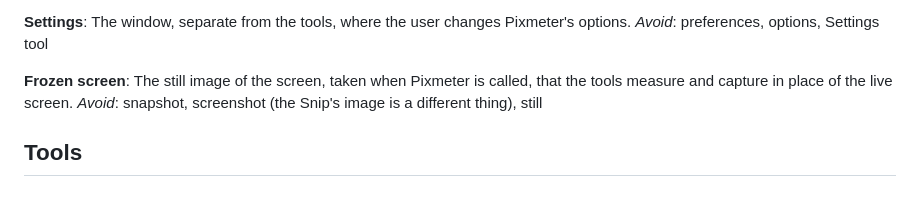
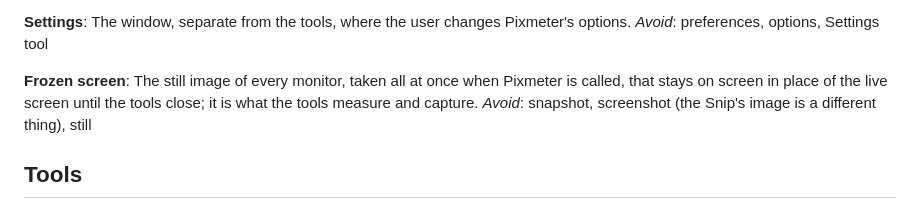
Before and after one commit to carreirodev/screengauge, a Markdown page: GLOSSARY.md, the part around the change. Rendered like a GitHub page.

Commit message:
Refine the frozen screen term in the glossary
Co-Authored-By: Claude Opus 5.5 <noreply@anthropic.com>

```diff
--- a/GLOSSARY.md
+++ b/GLOSSARY.md
@@ -77,7 +77,7 @@ The window, separate from the tools, where the user changes Pixmeter's options.
 _Avoid_: preferences, options, Settings tool
 
 **Frozen screen**:
-The still image of the screen, taken when Pixmeter is called, that the tools measure and capture in place of the live screen.
+The still image of every monitor, taken all at once when Pixmeter is called, that stays on screen in place of the live screen until the tools close; it is what the tools measure and capture.
 _Avoid_: snapshot, screenshot (the Snip's image is a different thing), still
 
 ## Tools
```
